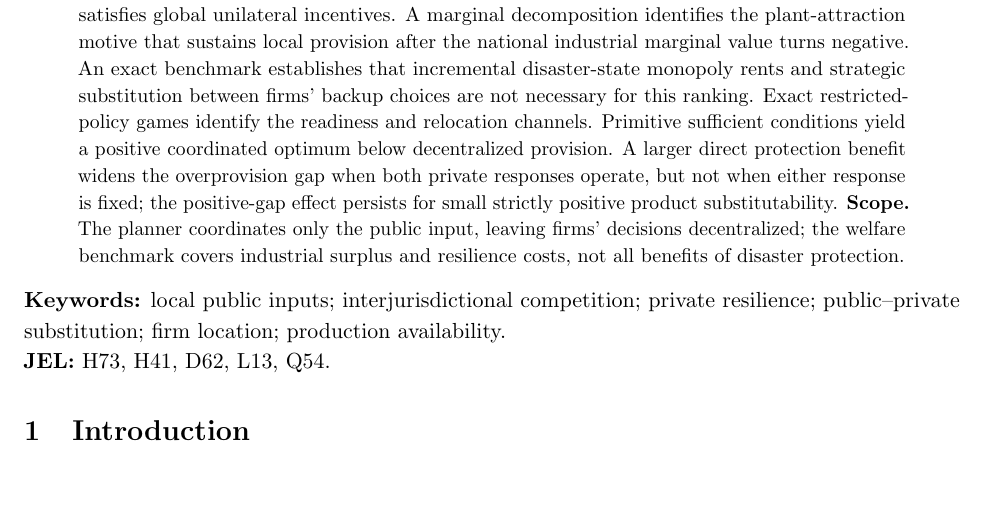
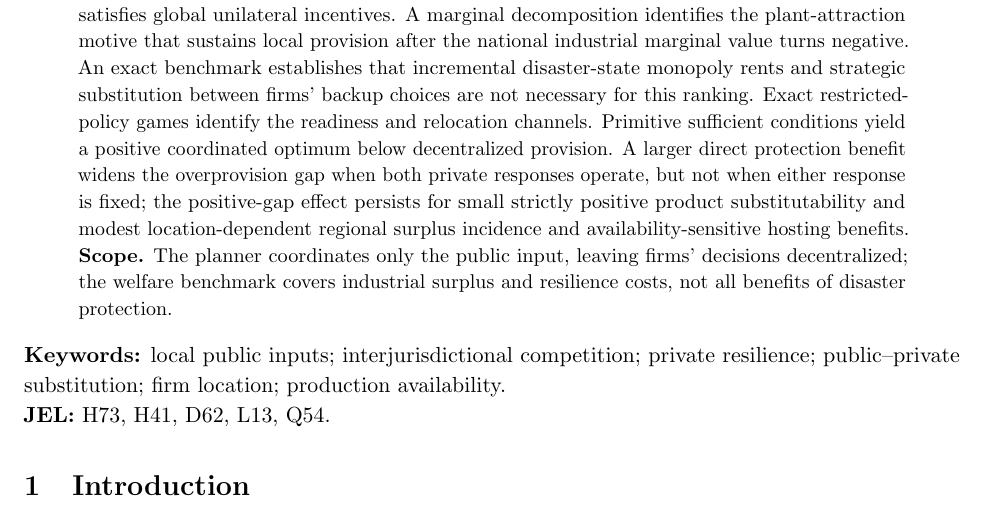
Before and after one commit to ryotamatsuki/public-climate-protection-private-production-redundancy, a LaTeX paper (submission/JPET/main.tex): part of page 1 of 21, cut so that both start at the same text, the shorter picture padded with empty space. Compiled offline with pdfLaTeX.

Commit message:
jpet: integrate incidence and availability robustness with bounded claims

```diff
--- a/submission/JPET/main.tex
+++ b/submission/JPET/main.tex
@@ -34,7 +34,7 @@
 \begin{abstract}
 \noindent\textbf{Question.} Can competition for mobile production sustain local public protection even when additional protection reduces national industrial surplus?
 \textbf{Model.} Two jurisdictions choose risk-reducing public inputs before differentiated-product firms select primary locations and costly contingency readiness; surviving producers then compete after localized disruptions.
-\textbf{Results.} Public protection directly improves primary reliability but can crowd out private readiness whose social value exceeds the return internalized by firms. In a nonempty open set of the maintained symmetric primitive family, a coordinated protection-policy planner uniquely chooses zero additional provision while a strictly positive symmetric decentralized Nash equilibrium satisfies global unilateral incentives. A marginal decomposition identifies the plant-attraction motive that sustains local provision after the national industrial marginal value turns negative. An exact benchmark establishes that incremental disaster-state monopoly rents and strategic substitution between firms' backup choices are not necessary for this ranking. Exact restricted-policy games identify the readiness and relocation channels. Primitive sufficient conditions yield a positive coordinated optimum below decentralized provision. A larger direct protection benefit widens the overprovision gap when both private responses operate, but not when either response is fixed; the positive-gap effect persists for small strictly positive product substitutability.
+\textbf{Results.} Public protection directly improves primary reliability but can crowd out private readiness whose social value exceeds the return internalized by firms. In a nonempty open set of the maintained symmetric primitive family, a coordinated protection-policy planner uniquely chooses zero additional provision while a strictly positive symmetric decentralized Nash equilibrium satisfies global unilateral incentives. A marginal decomposition identifies the plant-attraction motive that sustains local provision after the national industrial marginal value turns negative. An exact benchmark establishes that incremental disaster-state monopoly rents and strategic substitution between firms' backup choices are not necessary for this ranking. Exact restricted-policy games identify the readiness and relocation channels. Primitive sufficient conditions yield a positive coordinated optimum below decentralized provision. A larger direct protection benefit widens the overprovision gap when both private responses operate, but not when either response is fixed; the positive-gap effect persists for small strictly positive product substitutability and modest location-dependent regional surplus incidence and availability-sensitive hosting benefits.
 \textbf{Scope.} The planner coordinates only the public input, leaving firms' decisions decentralized; the welfare benchmark covers industrial surplus and resilience costs, not all benefits of disaster protection.
 \end{abstract}
 
```
